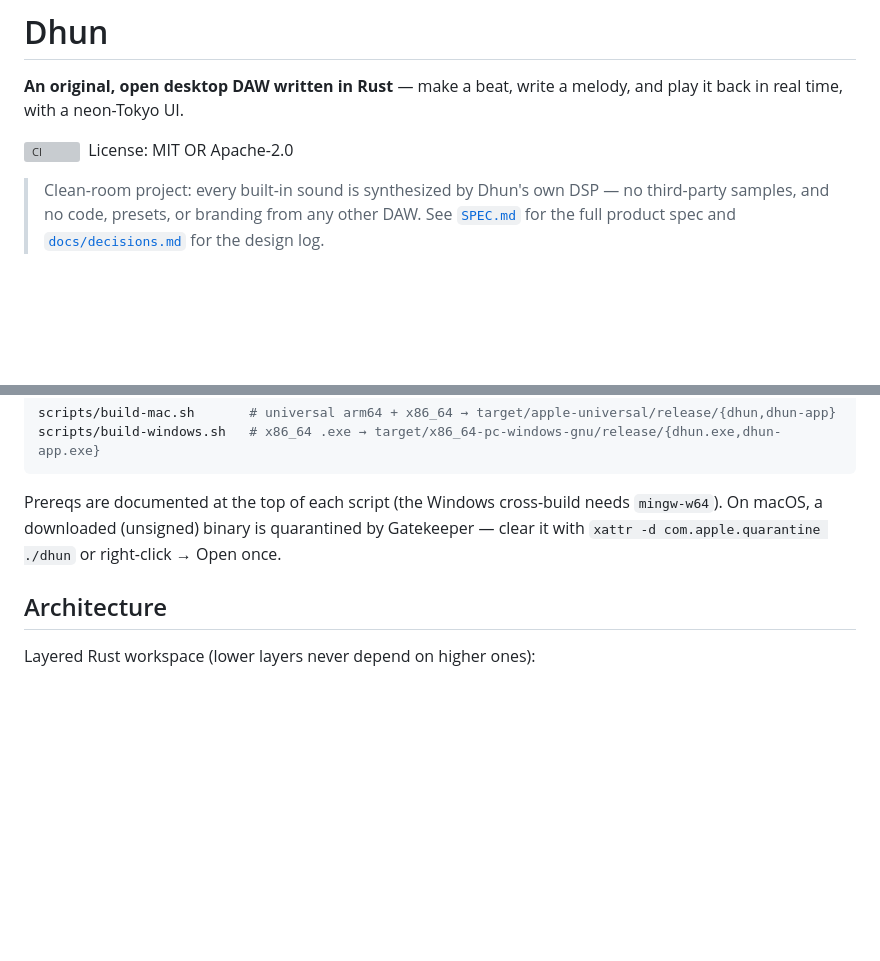
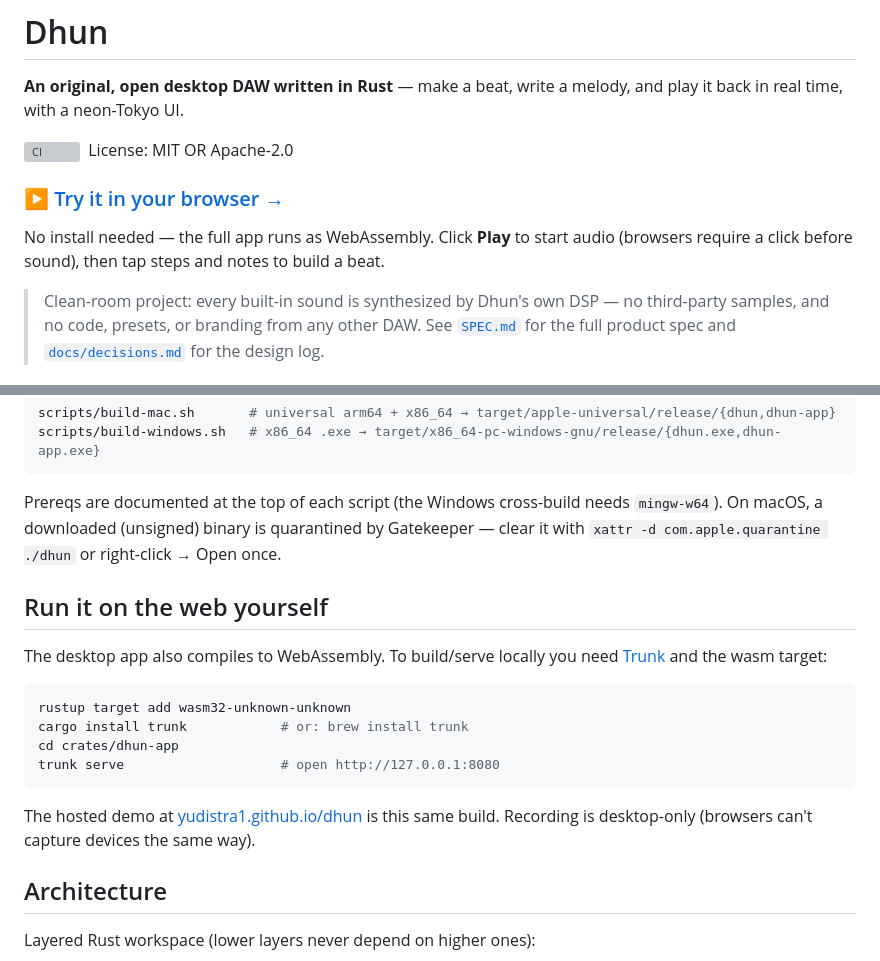
Before and after one commit to yudistra1/dhun, a Markdown page: README.md, 2 parts joined by grey strips. Rendered like a GitHub page; blank space fills up the shorter version; grey boxes are pictures that could not be loaded.

Commit message:
docs: link the live web demo
Add a 'Try it in your browser' link to the hosted WASM build at
yudistra1.github.io/dhun and local Trunk build instructions.

Co-Authored-By: Claude Opus 4.8 <noreply@anthropic.com>

````diff
--- a/README.md
+++ b/README.md
@@ -4,6 +4,11 @@
 
 [![CI](https://github.com/yudistra1/dhun/actions/workflows/ci.yml/badge.svg)](https://github.com/yudistra1/dhun/actions/workflows/ci.yml)
 &nbsp;License: MIT OR Apache-2.0
+
+### ▶ [Try it in your browser →](https://yudistra1.github.io/dhun/)
+
+No install needed — the full app runs as WebAssembly. Click **Play** to start audio
+(browsers require a click before sound), then tap steps and notes to build a beat.
 
 > Clean-room project: every built-in sound is synthesized by Dhun's own DSP — no third-party
 > samples, and no code, presets, or branding from any other DAW. See [`SPEC.md`](SPEC.md) for the
@@ -99,6 +104,21 @@ Prereqs are documented at the top of each script (the Windows cross-build needs
 On macOS, a downloaded (unsigned) binary is quarantined by Gatekeeper — clear it with
 `xattr -d com.apple.quarantine ./dhun` or right-click → Open once.
 
+## Run it on the web yourself
+
+The desktop app also compiles to WebAssembly. To build/serve locally you need
+[Trunk](https://trunkrs.dev) and the wasm target:
+
+```bash
+rustup target add wasm32-unknown-unknown
+cargo install trunk            # or: brew install trunk
+cd crates/dhun-app
+trunk serve                    # open http://127.0.0.1:8080
+```
+
+The hosted demo at [yudistra1.github.io/dhun](https://yudistra1.github.io/dhun/) is this
+same build. Recording is desktop-only (browsers can't capture devices the same way).
+
 ## Architecture
 
 Layered Rust workspace (lower layers never depend on higher ones):
````
